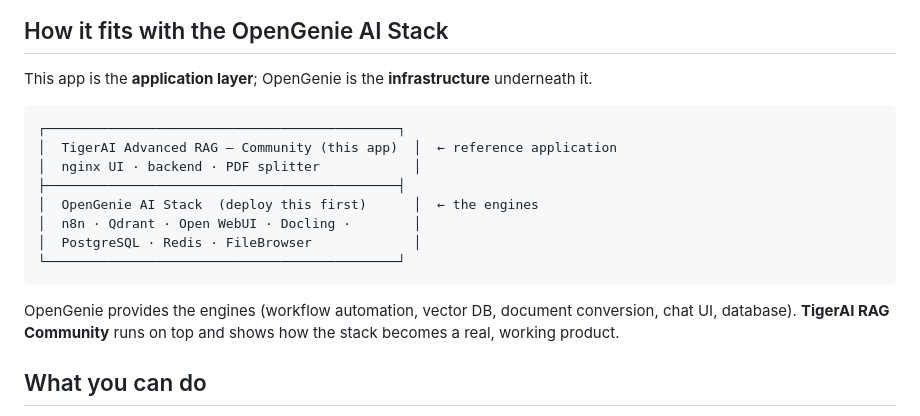
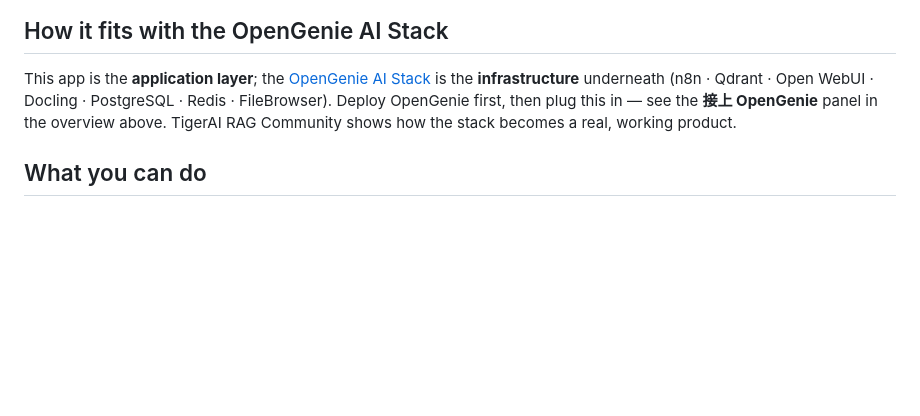
Before and after one commit to TigerAI-Taiwan/TigerAI-Advanced-RAG-Community, a Markdown page: README.md, the part around the change. Drawn GitHub-style; blank space fills up the shorter version.

Commit message:
docs: drop ASCII stack diagram, rely on overview image
Co-Authored-By: Claude Opus 4.7 <noreply@anthropic.com>

````diff
--- a/README.md
+++ b/README.md
@@ -29,20 +29,7 @@ Upload PDFs → split → convert (Docling) → chunk + metadata/keywords → in
 
 ## How it fits with the OpenGenie AI Stack
 
-This app is the **application layer**; OpenGenie is the **infrastructure** underneath it.
-
-```
-┌─────────────────────────────────────────────┐
-│  TigerAI Advanced RAG — Community (this app)  │  ← reference application
-│  nginx UI · backend · PDF splitter            │
-├─────────────────────────────────────────────┤
-│  OpenGenie AI Stack  (deploy this first)      │  ← the engines
-│  n8n · Qdrant · Open WebUI · Docling ·        │
-│  PostgreSQL · Redis · FileBrowser             │
-└─────────────────────────────────────────────┘
-```
-
-OpenGenie provides the engines (workflow automation, vector DB, document conversion, chat UI, database). **TigerAI RAG Community** runs on top and shows how the stack becomes a real, working product.
+This app is the **application layer**; the [OpenGenie AI Stack](https://github.com/TigerAI-Taiwan/OpenGenie-AI-Stack) is the **infrastructure** underneath (n8n · Qdrant · Open WebUI · Docling · PostgreSQL · Redis · FileBrowser). Deploy OpenGenie first, then plug this in — see the **接上 OpenGenie** panel in the overview above. TigerAI RAG Community shows how the stack becomes a real, working product.
 
 ## What you can do
 
````
